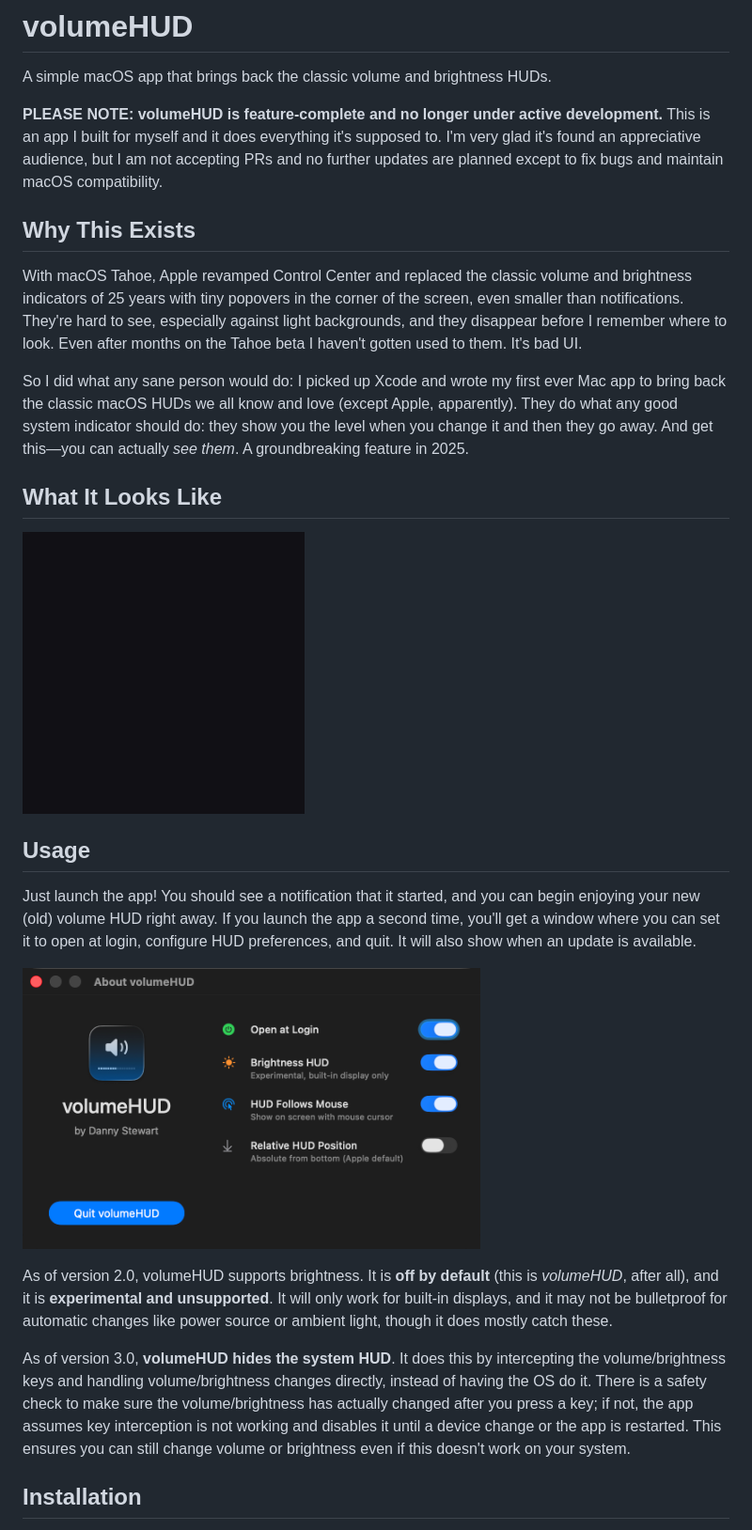
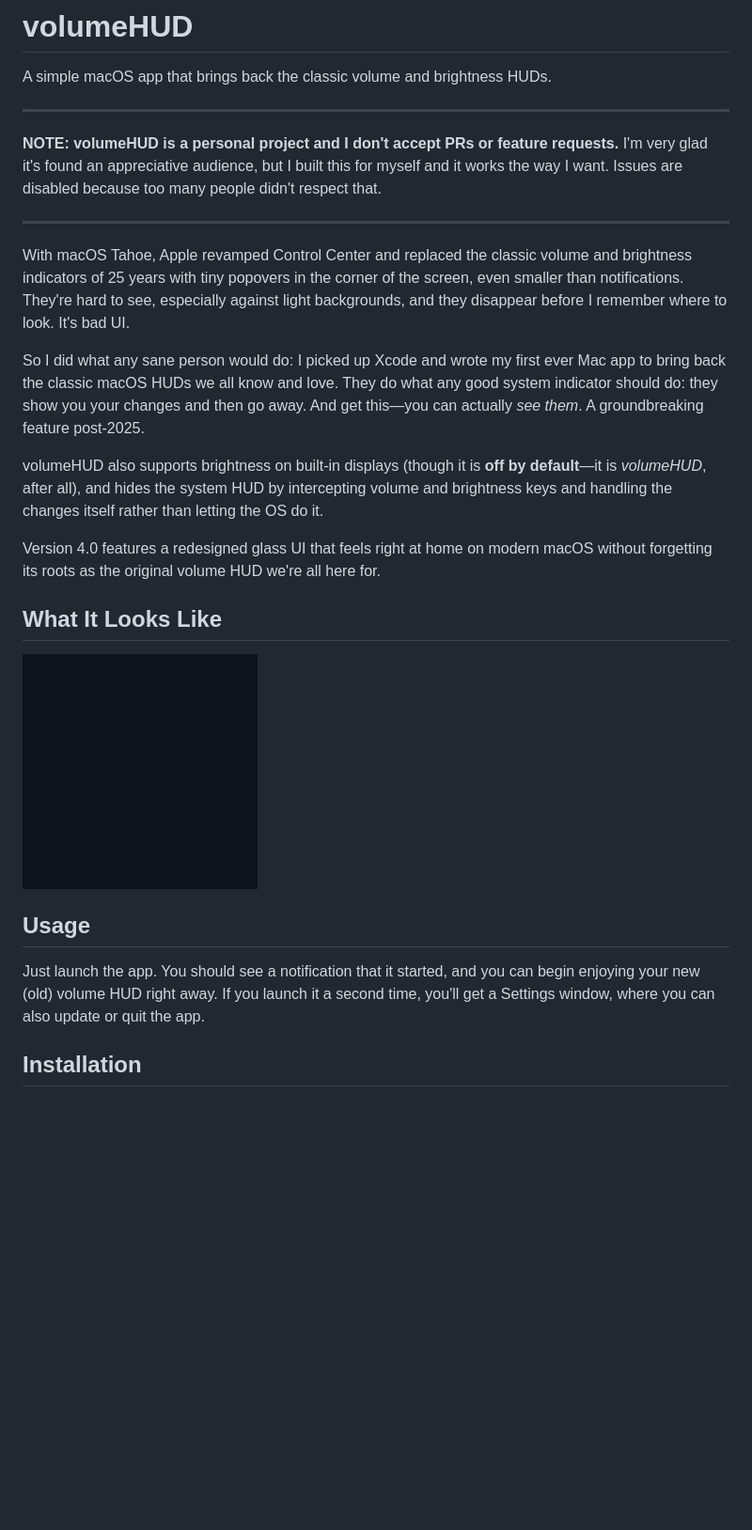
Before and after one commit to dannystewart/volumeHUD, a Markdown page: README.md, the part around the change. Shown at 94% size. Rendered like a GitHub page; pictures changed too: Images/volumeHUD-demo.gif, Images/volumeHUD-settings.png (deleted); blank space fills up the shorter version.

Commit message:
docs(readme): update README to reflect current project state
The README is updated to reflect the current state of the project, including the removal of the settings screenshot and the addition of a new demo image. The text has been revised to clarify that the app is a personal project without PRs or feature requests, and to describe the latest features and UI changes.

```diff
--- a/README.md
+++ b/README.md
@@ -2,27 +2,27 @@
 
 A simple macOS app that brings back the classic volume and brightness HUDs.
 
-**PLEASE NOTE: volumeHUD is feature-complete and no longer under active development.** This is an app I built for myself and it does everything it's supposed to. I'm very glad it's found an appreciative audience, but I am not accepting PRs and no further updates are planned except to fix bugs and maintain macOS compatibility.
+---
 
-## Why This Exists
+**NOTE: volumeHUD is a personal project and I don't accept PRs or feature requests.** I'm very glad it's found an appreciative audience, but I built this for myself and it works the way I want. Issues are disabled because too many people didn't respect that.
 
-With macOS Tahoe, Apple revamped Control Center and replaced the classic volume and brightness indicators of 25 years with tiny popovers in the corner of the screen, even smaller than notifications. They're hard to see, especially against light backgrounds, and they disappear before I remember where to look. Even after months on the Tahoe beta I haven't gotten used to them. It's bad UI.
+---
 
-So I did what any sane person would do: I picked up Xcode and wrote my first ever Mac app to bring back the classic macOS HUDs we all know and love (except Apple, apparently). They do what any good system indicator should do: they show you the level when you change it and then they go away. And get this—you can actually *see them*. A groundbreaking feature in 2025.
+With macOS Tahoe, Apple revamped Control Center and replaced the classic volume and brightness indicators of 25 years with tiny popovers in the corner of the screen, even smaller than notifications. They're hard to see, especially against light backgrounds, and they disappear before I remember where to look. It's bad UI.
+
+So I did what any sane person would do: I picked up Xcode and wrote my first ever Mac app to bring back the classic macOS HUDs we all know and love. They do what any good system indicator should do: they show you your changes and then go away. And get this—you can actually *see them*. A groundbreaking feature post-2025.
+
+volumeHUD also supports brightness on built-in displays (though it is **off by default**—it is *volumeHUD*, after all), and hides the system HUD by intercepting volume and brightness keys and handling the changes itself rather than letting the OS do it.
+
+Version 4.0 features a redesigned glass UI that feels right at home on modern macOS without forgetting its roots as the original volume HUD we're all here for.
 
 ## What It Looks Like
 
-<img src="Images/volumeHUD-demo.gif" alt="volumeHUD Demo" height="300"></img>
+<img src="Images/volumeHUD-demo.gif" alt="volumeHUD Demo" height="250"></img>
 
 ## Usage
 
-Just launch the app! You should see a notification that it started, and you can begin enjoying your new (old) volume HUD right away. If you launch the app a second time, you'll get a window where you can set it to open at login, configure HUD preferences, and quit. It will also show when an update is available.
-
-<img src="Images/volumeHUD-settings.png" alt="volumeHUD Settings" height="300"></img>
-
-As of version 2.0, volumeHUD supports brightness. It is **off by default** (this is *volumeHUD*, after all), and it is **experimental and unsupported**. It will only work for built-in displays, and it may not be bulletproof for automatic changes like power source or ambient light, though it does mostly catch these.
-
-As of version 3.0, **volumeHUD hides the system HUD**. It does this by intercepting the volume/brightness keys and handling volume/brightness changes directly, instead of having the OS do it. There is a safety check to make sure the volume/brightness has actually changed after you press a key; if not, the app assumes key interception is not working and disables it until a device change or the app is restarted. This ensures you can still change volume or brightness even if this doesn't work on your system.
+Just launch the app. You should see a notification that it started, and you can begin enjoying your new (old) volume HUD right away. If you launch it a second time, you'll get a Settings window, where you can also update or quit the app.
 
 ## Installation
 
```
